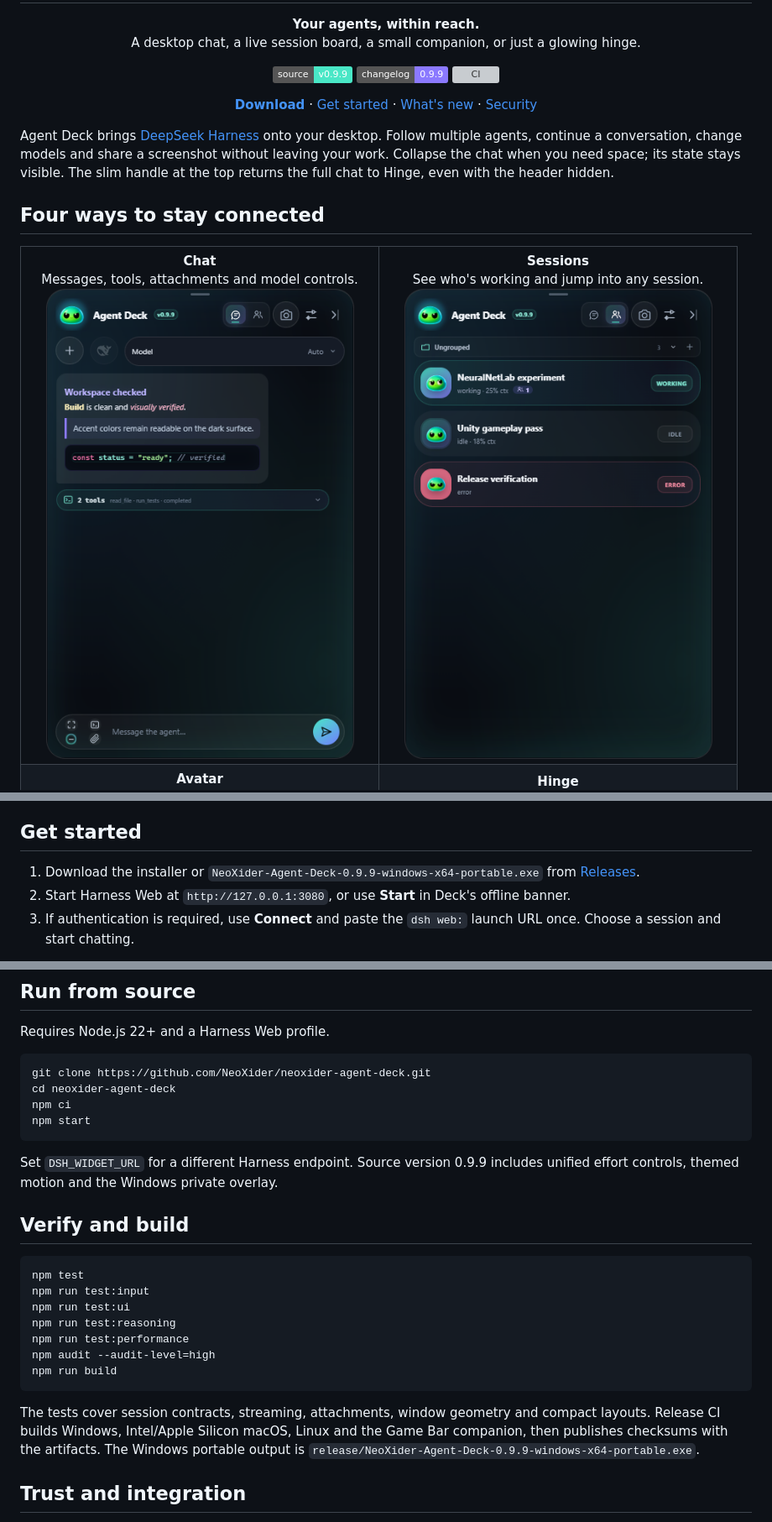
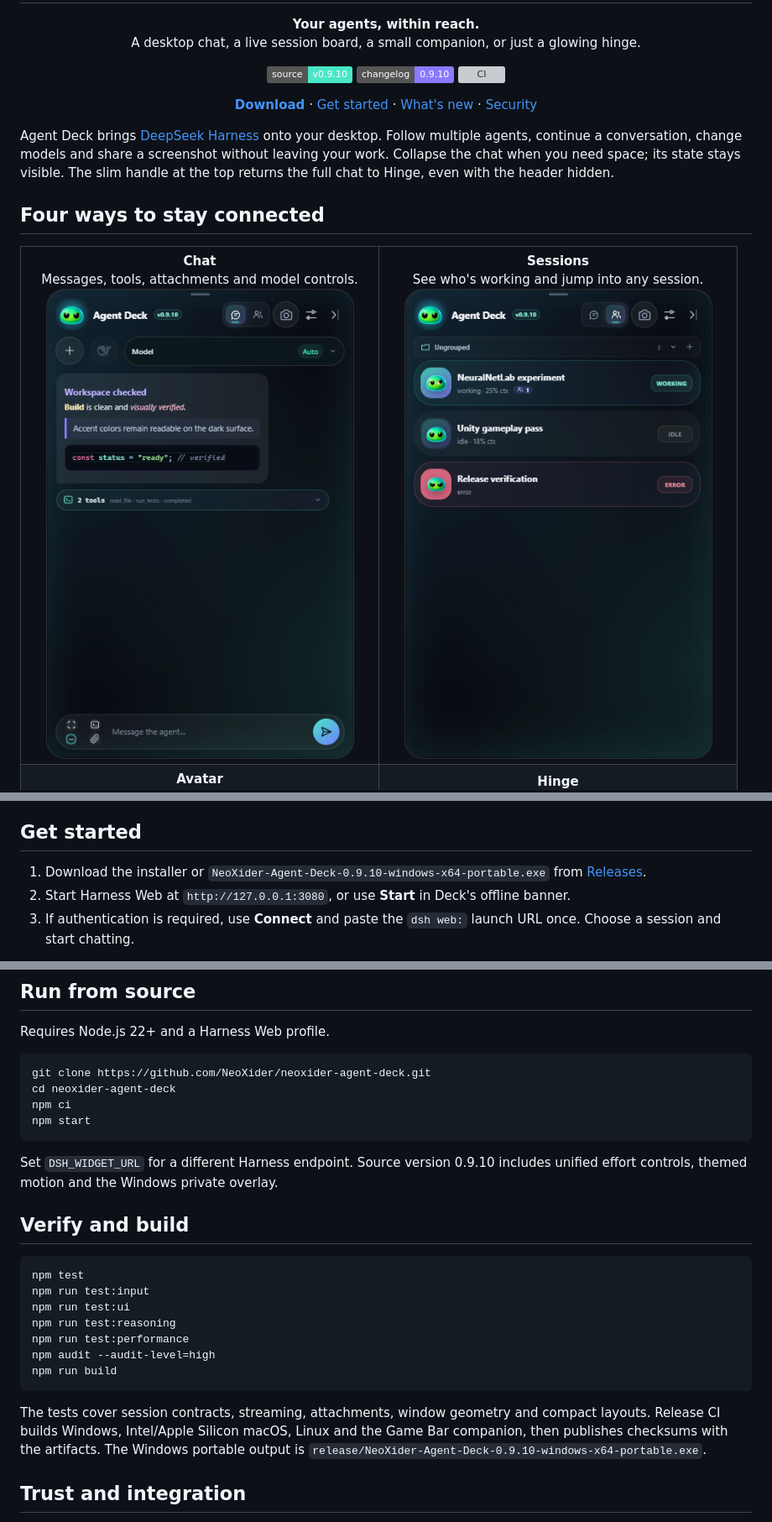
Before and after one commit to NeoXider/neoxider-agent-deck, a Markdown page: README.md, 3 parts joined by grey strips. Shown at 84% size. Rendered like a GitHub page; pictures changed too: docs/screenshots/chat.png, docs/screenshots/sessions.png; badges without logos; grey boxes are pictures that could not be loaded.

````diff
--- a/README.md
+++ b/README.md
@@ -1,8 +1,8 @@
 <h1 align="center">NeoXider Agent Deck</h1>
 <p align="center"><strong>Your agents, within reach.</strong><br>A desktop chat, a live session board, a small companion, or just a glowing hinge.</p>
 <p align="center">
-  <img alt="Source version" src="https://img.shields.io/badge/source-v0.9.9-49e7c6" />
-  <a href="CHANGELOG.md"><img alt="Changelog" src="https://img.shields.io/badge/changelog-0.9.9-8b79ff" /></a>
+  <img alt="Source version" src="https://img.shields.io/badge/source-v0.9.10-49e7c6" />
+  <a href="CHANGELOG.md"><img alt="Changelog" src="https://img.shields.io/badge/changelog-0.9.10-8b79ff" /></a>
   <a href="https://github.com/NeoXider/neoxider-agent-deck/actions/workflows/ci.yml"><img alt="CI" src="https://github.com/NeoXider/neoxider-agent-deck/actions/workflows/ci.yml/badge.svg" /></a>
 </p>
 <p align="center"><a href="https://github.com/NeoXider/neoxider-agent-deck/releases/latest"><strong>Download</strong></a> · <a href="#get-started">Get started</a> · <a href="CHANGELOG.md">What's new</a> · <a href="SECURITY.md">Security</a></p>
@@ -28,7 +28,7 @@ These are screenshots of the current UI using demonstration sessions. Avatar and
 
 ## Get started
 
-1. Download the installer or `NeoXider-Agent-Deck-0.9.9-windows-x64-portable.exe` from [Releases](https://github.com/NeoXider/neoxider-agent-deck/releases/latest).
+1. Download the installer or `NeoXider-Agent-Deck-0.9.10-windows-x64-portable.exe` from [Releases](https://github.com/NeoXider/neoxider-agent-deck/releases/latest).
 2. Start Harness Web at `http://127.0.0.1:3080`, or use **Start** in Deck's offline banner.
 3. If authentication is required, use **Connect** and paste the `dsh web:` launch URL once. Choose a session and start chatting.
 
@@ -76,7 +76,7 @@ npm ci
 npm start
 ```
 
-Set `DSH_WIDGET_URL` for a different Harness endpoint. Source version 0.9.9 includes unified effort controls, themed motion and the Windows private overlay.
+Set `DSH_WIDGET_URL` for a different Harness endpoint. Source version 0.9.10 includes unified effort controls, themed motion and the Windows private overlay.
 
 ## Verify and build
 
@@ -90,7 +90,7 @@ npm audit --audit-level=high
 npm run build
 ```
 
-The tests cover session contracts, streaming, attachments, window geometry and compact layouts. Release CI builds Windows, Intel/Apple Silicon macOS, Linux and the Game Bar companion, then publishes checksums with the artifacts. The Windows portable output is `release/NeoXider-Agent-Deck-0.9.9-windows-x64-portable.exe`.
+The tests cover session contracts, streaming, attachments, window geometry and compact layouts. Release CI builds Windows, Intel/Apple Silicon macOS, Linux and the Game Bar companion, then publishes checksums with the artifacts. The Windows portable output is `release/NeoXider-Agent-Deck-0.9.10-windows-x64-portable.exe`.
 
 ## Trust and integration
 
````
Also changed, not shown: CHANGELOG.md (+7 -1 lines), 7 other files.
